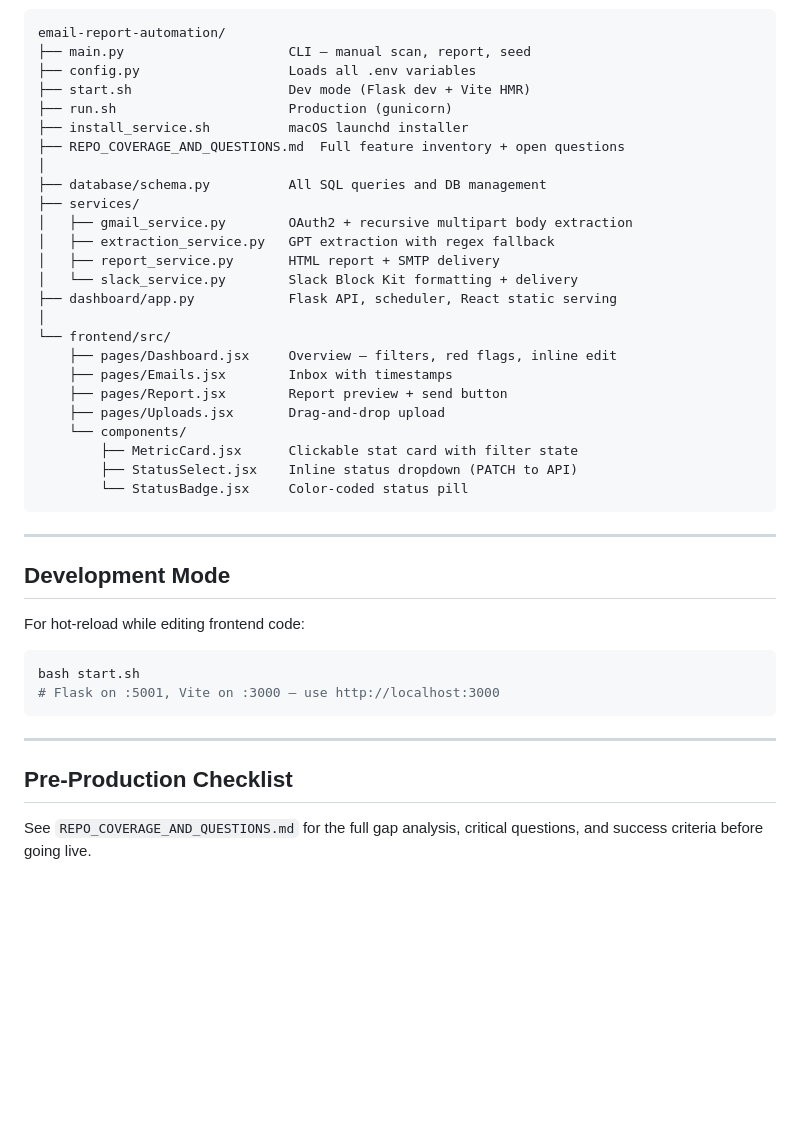
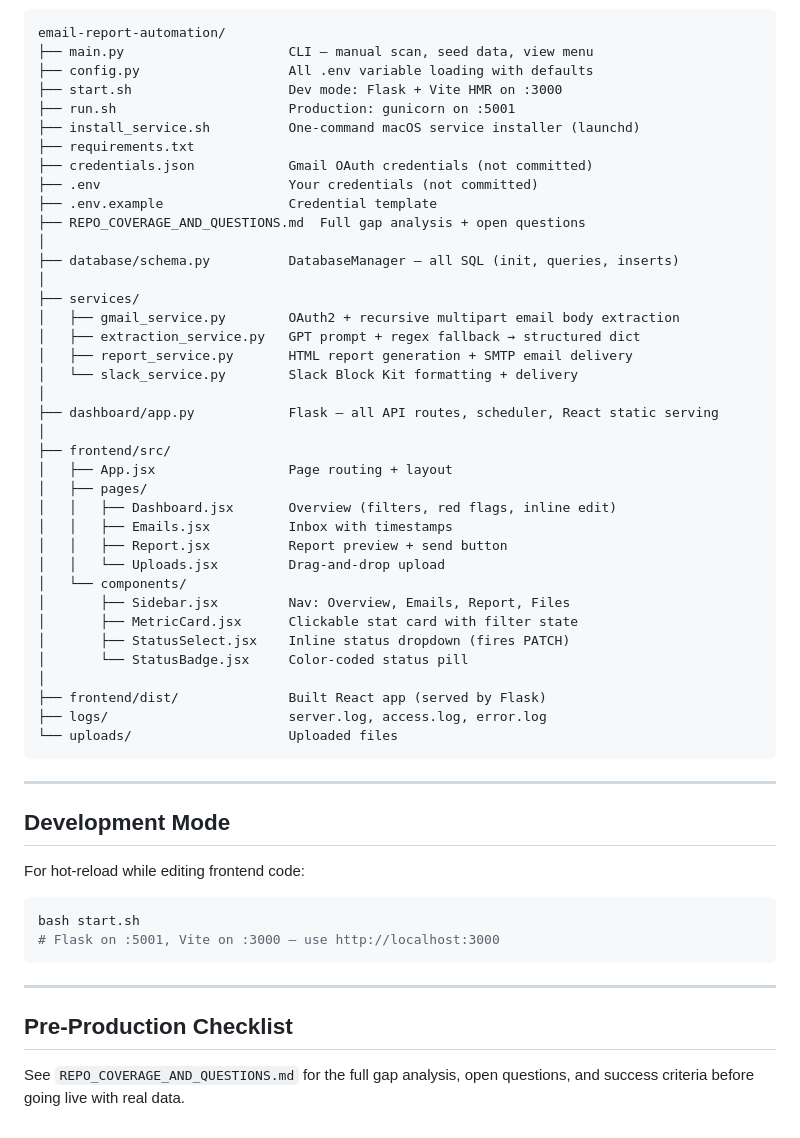
Before and after one commit to ethannguyen0530/email-report-automation, a Markdown page: README.md, the part around one of its changes. GitHub-like rendering; blank space fills up the shorter version.

````diff
--- a/README.md
+++ b/README.md
@@ -123,30 +152,43 @@ Gmail API → GmailService (OAuth2)
 
 ```
 email-report-automation/
-├── main.py                     CLI — manual scan, report, seed
-├── config.py                   Loads all .env variables
-├── start.sh                    Dev mode (Flask dev + Vite HMR)
-├── run.sh                      Production (gunicorn)
-├── install_service.sh          macOS launchd installer
-├── REPO_COVERAGE_AND_QUESTIONS.md  Full feature inventory + open questions
+├── main.py                     CLI — manual scan, seed data, view menu
+├── config.py                   All .env variable loading with defaults
+├── start.sh                    Dev mode: Flask + Vite HMR on :3000
+├── run.sh                      Production: gunicorn on :5001
+├── install_service.sh          One-command macOS service installer (launchd)
+├── requirements.txt
+├── credentials.json            Gmail OAuth credentials (not committed)
+├── .env                        Your credentials (not committed)
+├── .env.example                Credential template
+├── REPO_COVERAGE_AND_QUESTIONS.md  Full gap analysis + open questions
 │
-├── database/schema.py          All SQL queries and DB management
+├── database/schema.py          DatabaseManager — all SQL (init, queries, inserts)
+│
 ├── services/
-│   ├── gmail_service.py        OAuth2 + recursive multipart body extraction
-│   ├── extraction_service.py   GPT extraction with regex fallback
-│   ├── report_service.py       HTML report + SMTP delivery
+│   ├── gmail_service.py        OAuth2 + recursive multipart email body extraction
+│   ├── extraction_service.py   GPT prompt + regex fallback → structured dict
+│   ├── report_service.py       HTML report generation + SMTP email delivery
 │   └── slack_service.py        Slack Block Kit formatting + delivery
-├── dashboard/app.py            Flask API, scheduler, React static serving
 │
-└── frontend/src/
-    ├── pages/Dashboard.jsx     Overview — filters, red flags, inline edit
-    ├── pages/Emails.jsx        Inbox with timestamps
-    ├── pages/Report.jsx        Report preview + send button
-    ├── pages/Uploads.jsx       Drag-and-drop upload
-    └── components/
-        ├── MetricCard.jsx      Clickable stat card with filter state
-        ├── StatusSelect.jsx    Inline status dropdown (PATCH to API)
-        └── StatusBadge.jsx     Color-coded status pill
+├── dashboard/app.py            Flask — all API routes, scheduler, React static serving
+│
+├── frontend/src/
+│   ├── App.jsx                 Page routing + layout
+│   ├── pages/
+│   │   ├── Dashboard.jsx       Overview (filters, red flags, inline edit)
+│   │   ├── Emails.jsx          Inbox with timestamps
+│   │   ├── Report.jsx          Report preview + send button
+│   │   └── Uploads.jsx         Drag-and-drop upload
+│   └── components/
+│       ├── Sidebar.jsx         Nav: Overview, Emails, Report, Files
+│       ├── MetricCard.jsx      Clickable stat card with filter state
+│       ├── StatusSelect.jsx    Inline status dropdown (fires PATCH)
+│       └── StatusBadge.jsx     Color-coded status pill
+│
+├── frontend/dist/              Built React app (served by Flask)
+├── logs/                       server.log, access.log, error.log
+└── uploads/                    Uploaded files
 ```
 
 ---
@@ -164,4 +206,4 @@ bash start.sh
 
 ## Pre-Production Checklist
 
-See `REPO_COVERAGE_AND_QUESTIONS.md` for the full gap analysis, critical questions, and success criteria before going live.
+See `REPO_COVERAGE_AND_QUESTIONS.md` for the full gap analysis, open questions, and success criteria before going live with real data.
````
Also changed, not shown: other parts of README.md (+84 -55 lines), REPO_COVERAGE_AND_QUESTIONS.md (+244 -251 lines).
